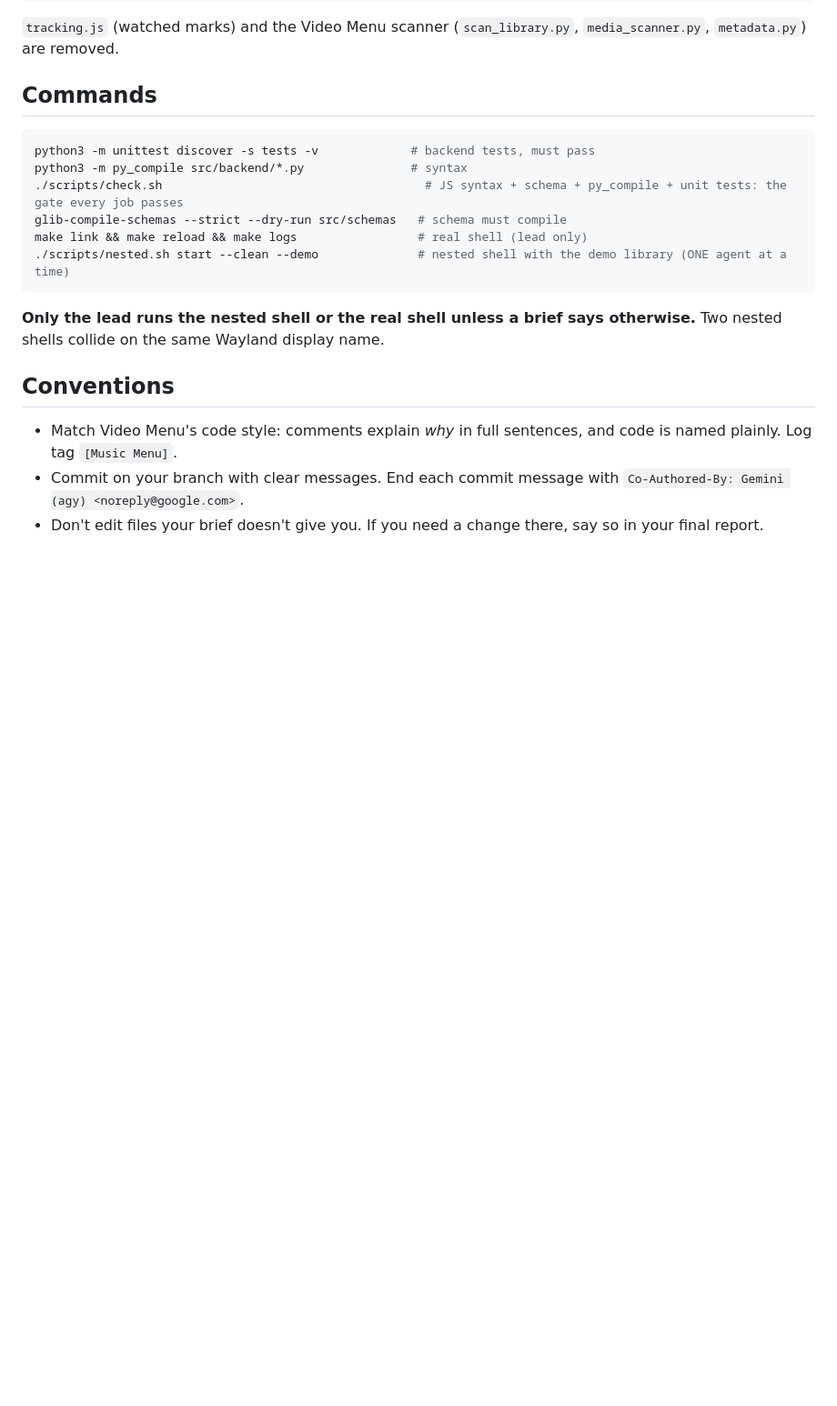
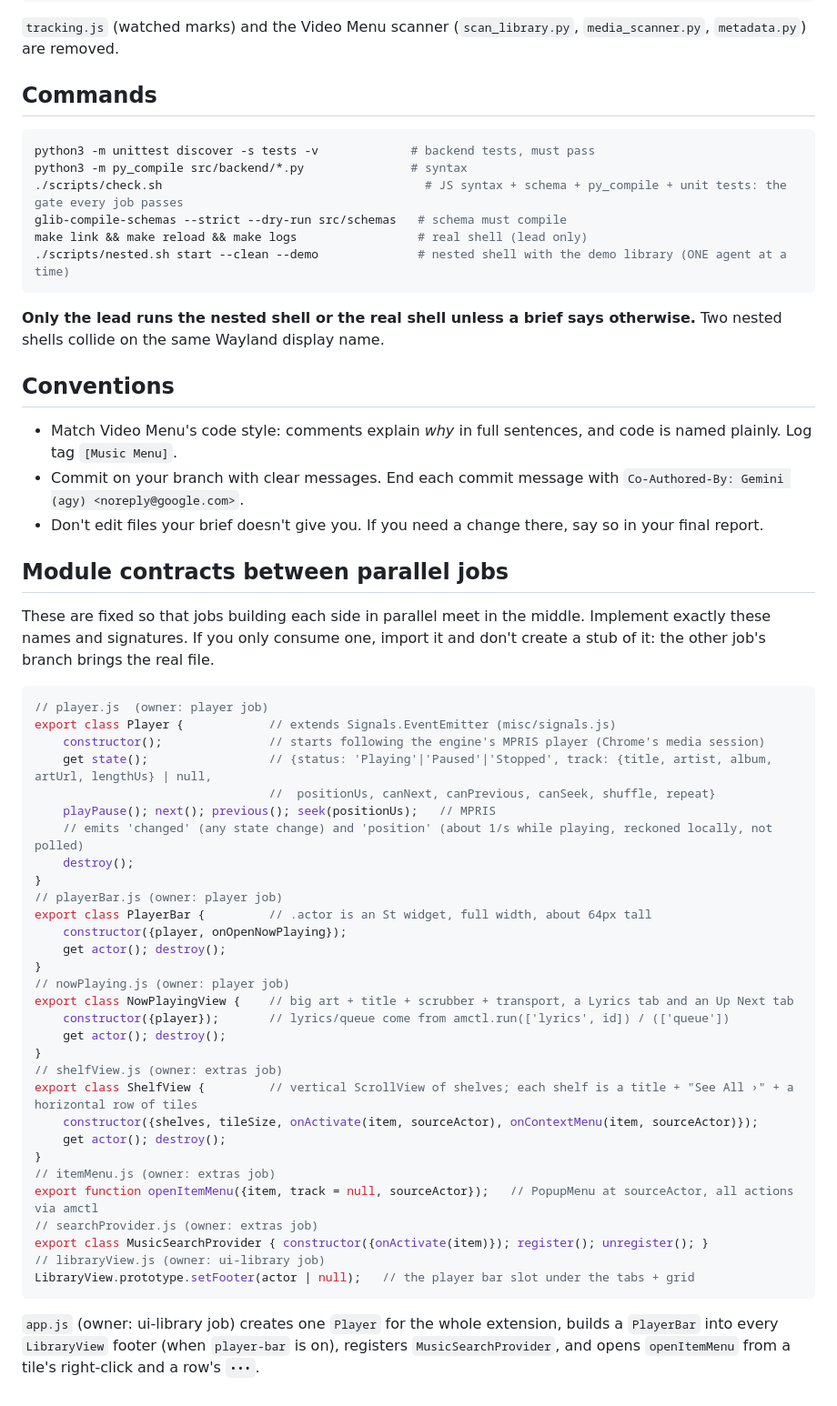
Before and after one commit to Jackicus/GNOME-Music-Menu, a Markdown page: AGENTS.md, the part around the change. Shown at 91% size. Rendered like a GitHub page; blank space fills up the shorter version.

Commit message:
Fix the module contracts between parallel jobs
Co-Authored-By: Claude Opus 5.5 (1M context) <noreply@anthropic.com>

````diff
--- a/AGENTS.md
+++ b/AGENTS.md
@@ -224,3 +224,48 @@ otherwise.** Two nested shells collide on the same Wayland display name.
   `Co-Authored-By: Gemini (agy) <noreply@google.com>`.
 - Don't edit files your brief doesn't give you. If you need a change there,
   say so in your final report.
+
+## Module contracts between parallel jobs
+
+These are fixed so that jobs building each side in parallel meet in the
+middle. Implement exactly these names and signatures. If you only consume one,
+import it and don't create a stub of it: the other job's branch brings the
+real file.
+
+```js
+// player.js  (owner: player job)
+export class Player {            // extends Signals.EventEmitter (misc/signals.js)
+    constructor();               // starts following the engine's MPRIS player (Chrome's media session)
+    get state();                 // {status: 'Playing'|'Paused'|'Stopped', track: {title, artist, album, artUrl, lengthUs} | null,
+                                 //  positionUs, canNext, canPrevious, canSeek, shuffle, repeat}
+    playPause(); next(); previous(); seek(positionUs);   // MPRIS
+    // emits 'changed' (any state change) and 'position' (about 1/s while playing, reckoned locally, not polled)
+    destroy();
+}
+// playerBar.js (owner: player job)
+export class PlayerBar {         // .actor is an St widget, full width, about 64px tall
+    constructor({player, onOpenNowPlaying});
+    get actor(); destroy();
+}
+// nowPlaying.js (owner: player job)
+export class NowPlayingView {    // big art + title + scrubber + transport, a Lyrics tab and an Up Next tab
+    constructor({player});       // lyrics/queue come from amctl.run(['lyrics', id]) / (['queue'])
+    get actor(); destroy();
+}
+// shelfView.js (owner: extras job)
+export class ShelfView {         // vertical ScrollView of shelves; each shelf is a title + "See All ›" + a horizontal row of tiles
+    constructor({shelves, tileSize, onActivate(item, sourceActor), onContextMenu(item, sourceActor)});
+    get actor(); destroy();
+}
+// itemMenu.js (owner: extras job)
+export function openItemMenu({item, track = null, sourceActor});   // PopupMenu at sourceActor, all actions via amctl
+// searchProvider.js (owner: extras job)
+export class MusicSearchProvider { constructor({onActivate(item)}); register(); unregister(); }
+// libraryView.js (owner: ui-library job)
+LibraryView.prototype.setFooter(actor | null);   // the player bar slot under the tabs + grid
+```
+
+`app.js` (owner: ui-library job) creates one `Player` for the whole extension,
+builds a `PlayerBar` into every `LibraryView` footer (when `player-bar` is on),
+registers `MusicSearchProvider`, and opens `openItemMenu` from a tile's
+right-click and a row's `•••`.
````
